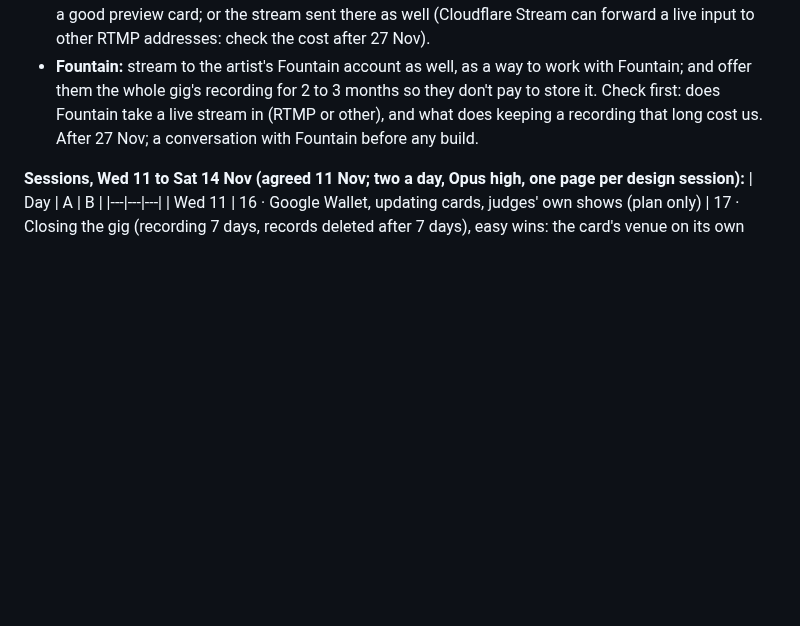
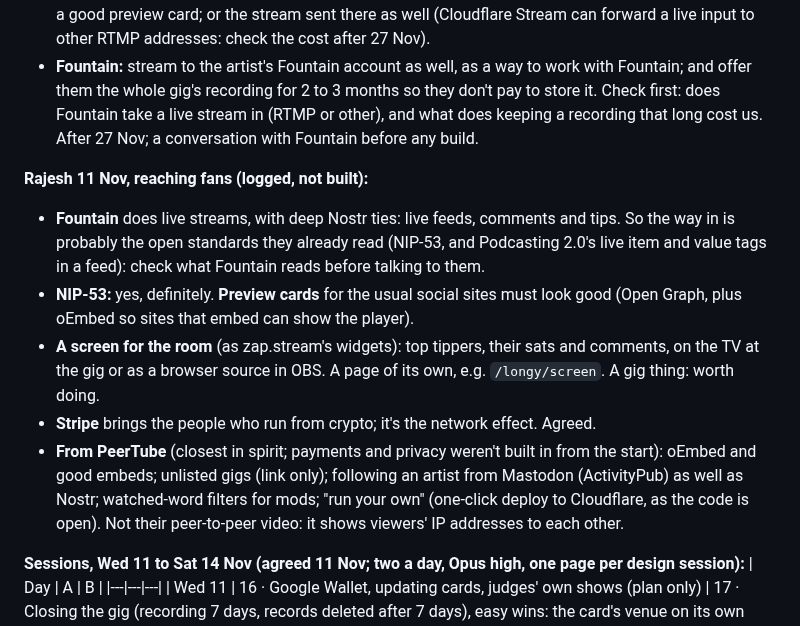
Before and after one commit to rajesh-taylor/nutpub, a Markdown page: NEXT.md, the part around the change. GitHub-like rendering; blank space fills up the shorter version.

Commit message:
NEXT: reaching fans (Fountain, NIP-53, preview cards, room screen, PeerTube ideas)

```diff
--- a/NEXT.md
+++ b/NEXT.md
@@ -433,6 +433,13 @@ So paid watching pays for itself, and free is the only leak: tips can't be relie
 - **Most real gigs won't charge for the stream:** tips and comments open, for discovery and fans. So: the gig page embedded where fans are. Nostr: a live event (NIP-53, as zap.stream uses) so Nostr apps show the gig live. YouTube, Facebook, Instagram: their posts don't take outside players, so a link with a good preview card; or the stream sent there as well (Cloudflare Stream can forward a live input to other RTMP addresses: check the cost after 27 Nov).
 - **Fountain:** stream to the artist's Fountain account as well, as a way to work with Fountain; and offer them the whole gig's recording for 2 to 3 months so they don't pay to store it. Check first: does Fountain take a live stream in (RTMP or other), and what does keeping a recording that long cost us. After 27 Nov; a conversation with Fountain before any build.
 
+**Rajesh 11 Nov, reaching fans (logged, not built):**
+- **Fountain** does live streams, with deep Nostr ties: live feeds, comments and tips. So the way in is probably the open standards they already read (NIP-53, and Podcasting 2.0's live item and value tags in a feed): check what Fountain reads before talking to them.
+- **NIP-53:** yes, definitely. **Preview cards** for the usual social sites must look good (Open Graph, plus oEmbed so sites that embed can show the player).
+- **A screen for the room** (as zap.stream's widgets): top tippers, their sats and comments, on the TV at the gig or as a browser source in OBS. A page of its own, e.g. `/longy/screen`. A gig thing: worth doing.
+- **Stripe** brings the people who run from crypto; it's the network effect. Agreed.
+- **From PeerTube** (closest in spirit; payments and privacy weren't built in from the start): oEmbed and good embeds; unlisted gigs (link only); following an artist from Mastodon (ActivityPub) as well as Nostr; watched-word filters for mods; "run your own" (one-click deploy to Cloudflare, as the code is open). Not their peer-to-peer video: it shows viewers' IP addresses to each other.
+
 **Sessions, Wed 11 to Sat 14 Nov (agreed 11 Nov; two a day, Opus high, one page per design session):**
 | Day | A | B |
 |---|---|---|
```
